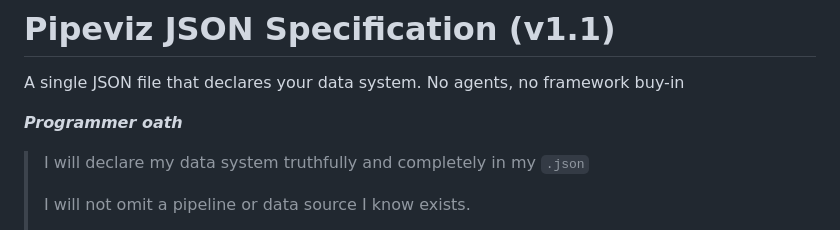
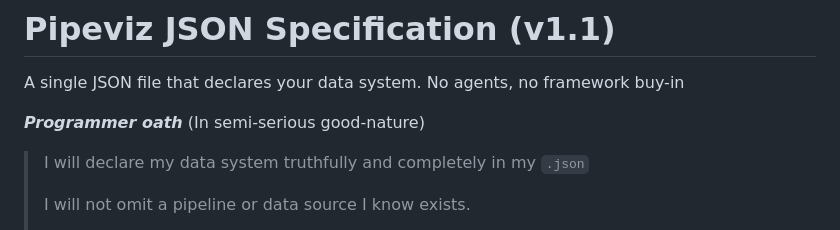
Before and after one commit to mattlianje/pipeviz, a Markdown page: spec.md, the part around the change. GitHub-like rendering.

```diff
--- a/spec.md
+++ b/spec.md
@@ -2,7 +2,7 @@
 
 A single JSON file that declares your data system. No agents, no framework buy-in
 
-**_Programmer oath_**
+**_Programmer oath_** (In semi-serious good-nature)
 > I will declare my data system truthfully and completely in my `.json`
 >
 > I will not omit a pipeline or data source I know exists.
```
